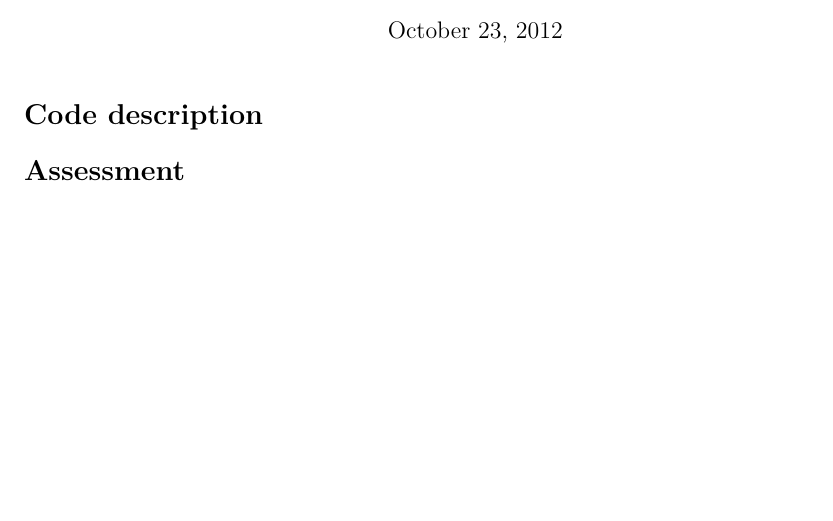
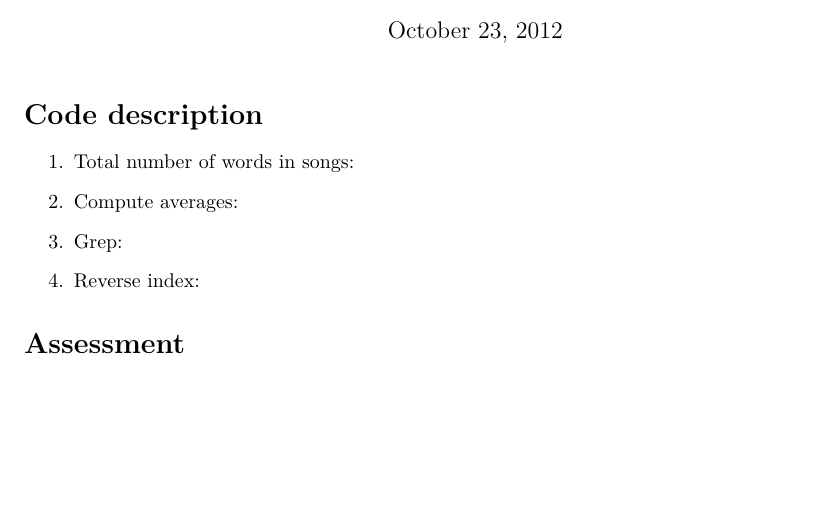
Before and after one commit to marcoeilers/ap, a LaTeX problem sheet (assignment3.tex): part of the page, cut so that both start at the same text. Compiled offline with pdfLaTeX.

Commit message:
Assignment tex

```diff
--- a/assignment3.tex
+++ b/assignment3.tex
@@ -27,6 +27,13 @@
 \maketitle
 \section*{Code description}
 
+\begin{enumerate}
+\item Total number of words in songs:
+\item Compute averages:
+\item Grep:
+\item Reverse index:
+\end{enumerate}
+
 \section*{Assessment}
 
 \end{document}
```
